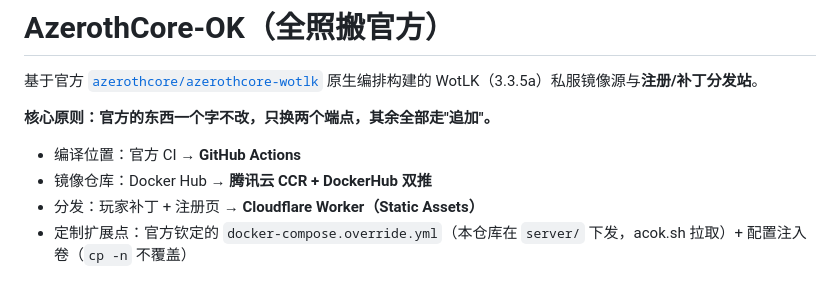
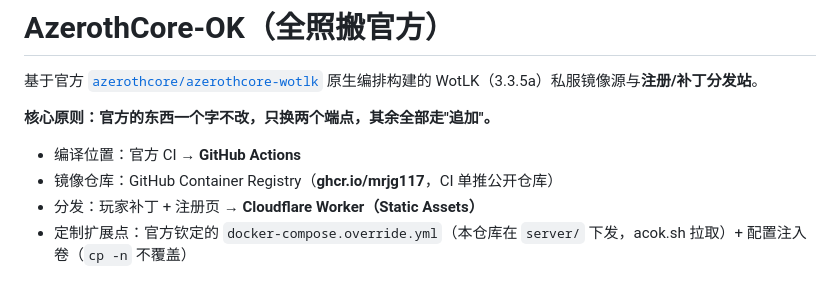
Before and after one commit to mrjg117/AzerothCore-Build, a Markdown page: README.md, the part around the change. GitHub-like rendering.

Commit message:
docs: README 特性列表同步为 ghcr.io 单推

```diff
--- a/README.md
+++ b/README.md
@@ -5,7 +5,7 @@
 **核心原则：官方的东西一个字不改，只换两个端点，其余全部走"追加"。**
 
 - 编译位置：官方 CI → **GitHub Actions**
-- 镜像仓库：Docker Hub → **腾讯云 CCR + DockerHub 双推**
+- 镜像仓库：GitHub Container Registry（**ghcr.io/mrjg117**，CI 单推公开仓库）
 - 分发：玩家补丁 + 注册页 → **Cloudflare Worker（Static Assets）**
 - 定制扩展点：官方钦定的 `docker-compose.override.yml`（本仓库在 `server/` 下发，acok.sh 拉取）+ 配置注入卷（`cp -n` 不覆盖）
 
```
